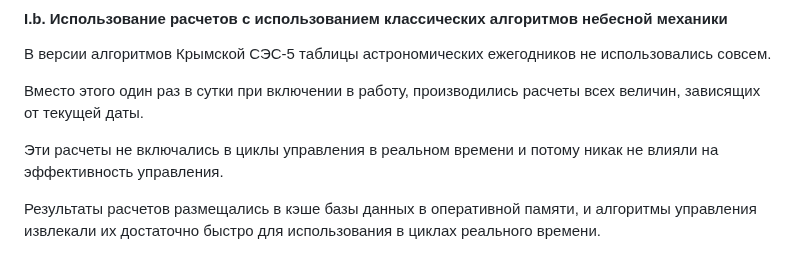
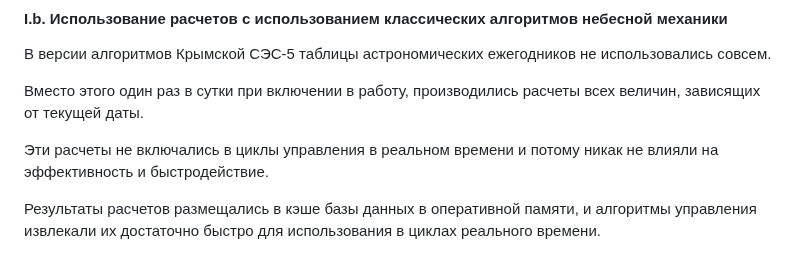
Before and after one commit to SolarWind1956/opencv-wasm-emscripten, a Markdown page: docs/history/70_algorithms.md, the part around the change. Drawn GitHub-style.

```diff
--- a/docs/history/70_algorithms.md
+++ b/docs/history/70_algorithms.md
@@ -112,7 +112,7 @@
 
 Вместо этого один раз в сутки при включении в работу, производились расчеты всех величин, зависящих от текущей даты.
 
-Эти расчеты не включались в циклы управления в реальном времени и потому никак не влияли на эффективность управления.
+Эти расчеты не включались в циклы управления в реальном времени и потому никак не влияли на эффективность и быстродействие.
 
 Результаты расчетов размещались в кэше базы данных в оперативной памяти, и алгоритмы управления извлекали их достаточно быстро
 для использования в циклах реального времени.
```
